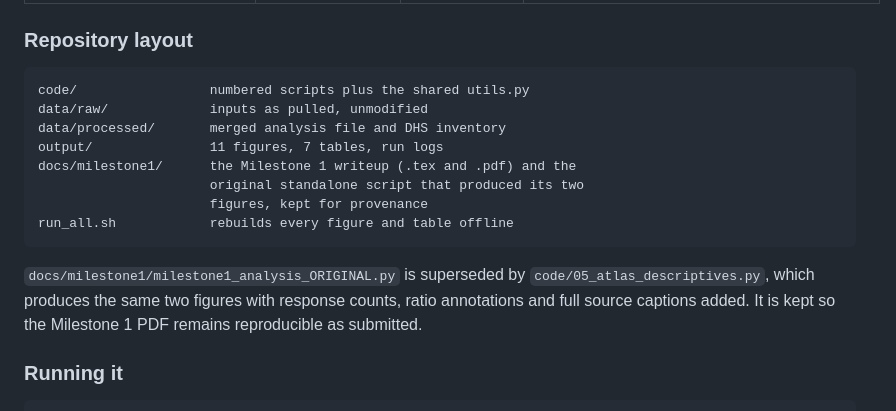
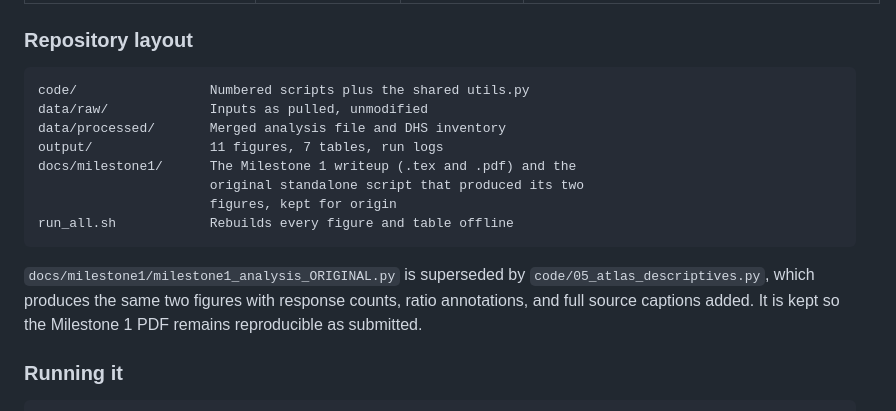
Before and after one commit to alannap27/qss20-neuro-access, a Markdown page: README.md, the part around one of its changes. Rendered like a GitHub page.

````diff
--- a/README.md
+++ b/README.md
@@ -218,19 +216,19 @@ their own file I/O.
 ### Repository layout
 
 ```
-code/                 numbered scripts plus the shared utils.py
-data/raw/             inputs as pulled, unmodified
-data/processed/       merged analysis file and DHS inventory
+code/                 Numbered scripts plus the shared utils.py
+data/raw/             Inputs as pulled, unmodified
+data/processed/       Merged analysis file and DHS inventory
 output/               11 figures, 7 tables, run logs
-docs/milestone1/      the Milestone 1 writeup (.tex and .pdf) and the
+docs/milestone1/      The Milestone 1 writeup (.tex and .pdf) and the
                       original standalone script that produced its two
-                      figures, kept for provenance
-run_all.sh            rebuilds every figure and table offline
+                      figures, kept for origin
+run_all.sh            Rebuilds every figure and table offline
 ```
 
 `docs/milestone1/milestone1_analysis_ORIGINAL.py` is superseded by
 `code/05_atlas_descriptives.py`, which produces the same two figures with
-response counts, ratio annotations and full source captions added. It is kept so
+response counts, ratio annotations, and full source captions added. It is kept so
 the Milestone 1 PDF remains reproducible as submitted.
 
 ### Running it
````
Also changed, not shown: other parts of README.md (+26 -28 lines).
